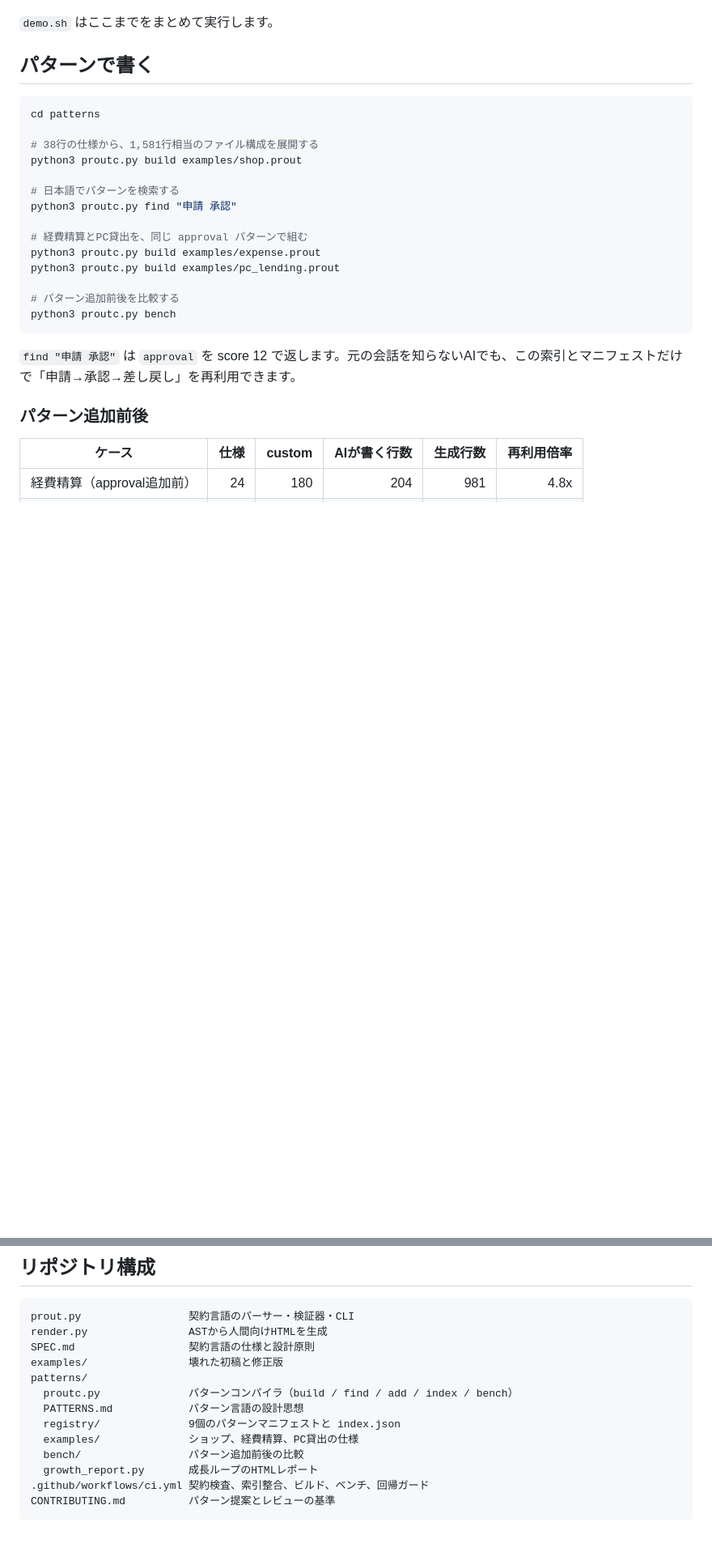
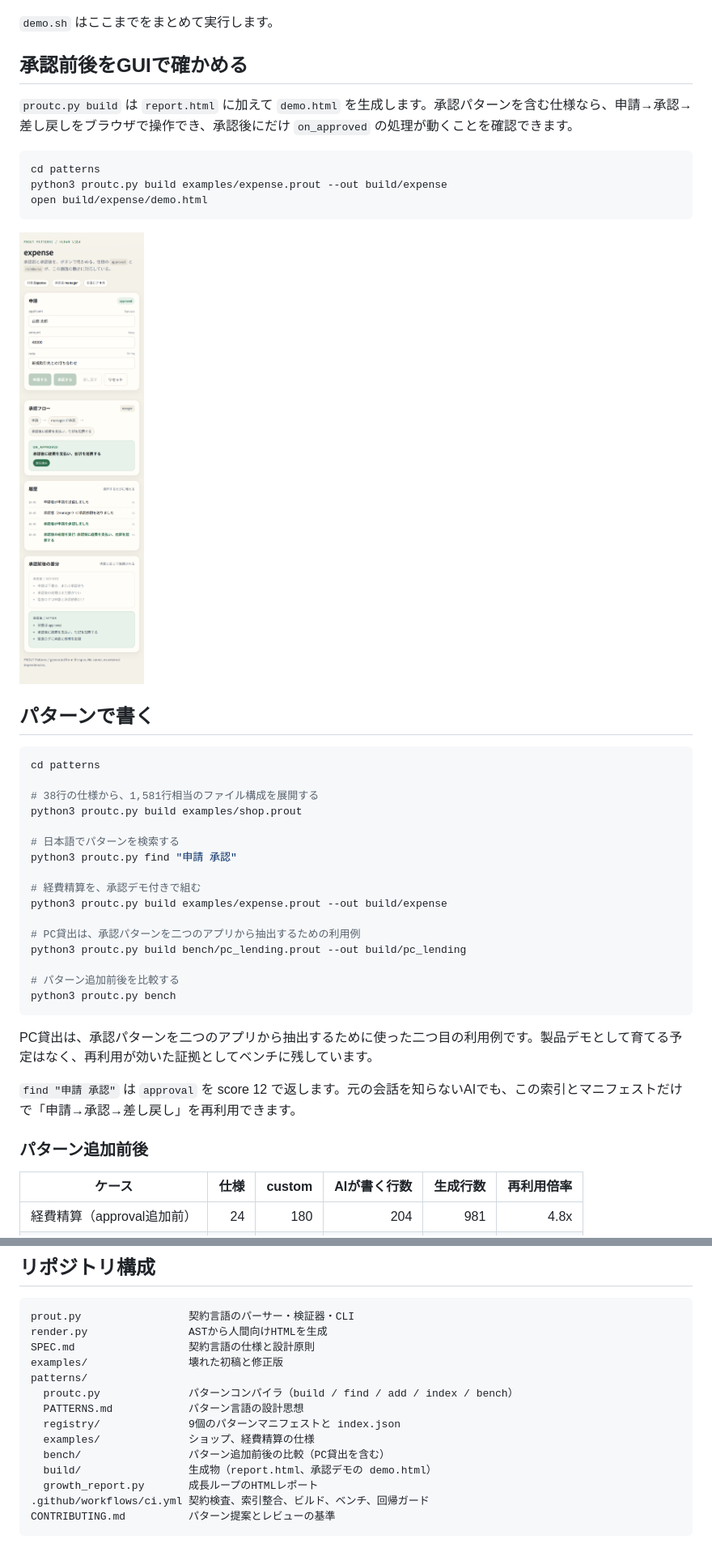
Before and after one commit to RyujiHashimoto/etsah, a Markdown page: README.md, 2 parts joined by grey strips. Shown at 81% size. GitHub-like rendering; pictures changed too: docs/demo.png (added); blank space fills up the shorter version.

````diff
--- a/README.md
+++ b/README.md
@@ -48,6 +48,18 @@ open human-view.html
 
 `demo.sh` はここまでをまとめて実行します。
 
+## 承認前後をGUIで確かめる
+
+`proutc.py build` は `report.html` に加えて `demo.html` を生成します。承認パターンを含む仕様なら、申請→承認→差し戻しをブラウザで操作でき、承認後にだけ `on_approved` の処理が動くことを確認できます。
+
+```bash
+cd patterns
+python3 proutc.py build examples/expense.prout --out build/expense
+open build/expense/demo.html
+```
+
+![承認デモ](docs/demo.png)
+
 ## パターンで書く
 
 ```bash
@@ -59,13 +71,17 @@ python3 proutc.py build examples/shop.prout
 # 日本語でパターンを検索する
 python3 proutc.py find "申請 承認"
 
-# 経費精算とPC貸出を、同じ approval パターンで組む
-python3 proutc.py build examples/expense.prout
-python3 proutc.py build examples/pc_lending.prout
+# 経費精算を、承認デモ付きで組む
+python3 proutc.py build examples/expense.prout --out build/expense
+
+# PC貸出は、承認パターンを二つのアプリから抽出するための利用例
+python3 proutc.py build bench/pc_lending.prout --out build/pc_lending
 
 # パターン追加前後を比較する
 python3 proutc.py bench
 ```
+
+PC貸出は、承認パターンを二つのアプリから抽出するために使った二つ目の利用例です。製品デモとして育てる予定はなく、再利用が効いた証拠としてベンチに残しています。
 
 `find "申請 承認"` は `approval` を score 12 で返します。元の会話を知らないAIでも、この索引とマニフェストだけで「申請→承認→差し戻し」を再利用できます。
 
@@ -112,8 +128,9 @@ patterns/
   proutc.py              パターンコンパイラ（build / find / add / index / bench）
   PATTERNS.md            パターン言語の設計思想
   registry/              9個のパターンマニフェストと index.json
-  examples/              ショップ、経費精算、PC貸出の仕様
-  bench/                 パターン追加前後の比較
+  examples/              ショップ、経費精算の仕様
+  bench/                 パターン追加前後の比較（PC貸出を含む）
+  build/                 生成物（report.html、承認デモの demo.html）
   growth_report.py       成長ループのHTMLレポート
 .github/workflows/ci.yml 契約検査、索引整合、ビルド、ベンチ、回帰ガード
 CONTRIBUTING.md          パターン提案とレビューの基準
````
Also changed, not shown: CONTRIBUTING.md (+1 -1 lines), patterns/PATTERNS.md (+11 -0 lines), 4 other files.
